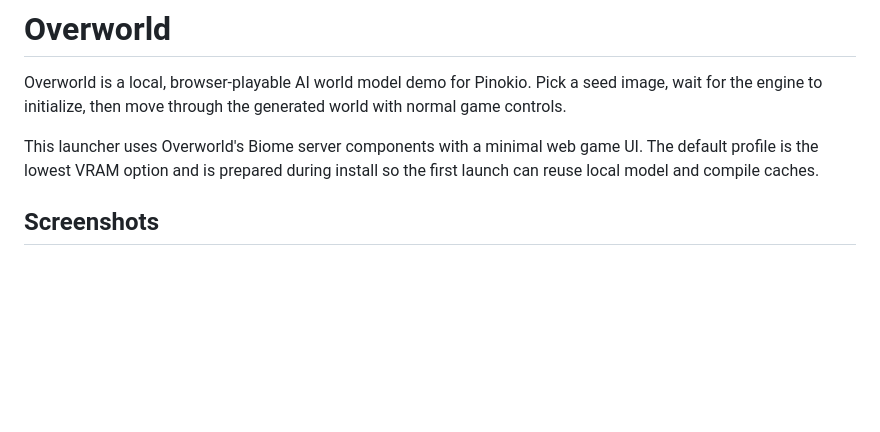
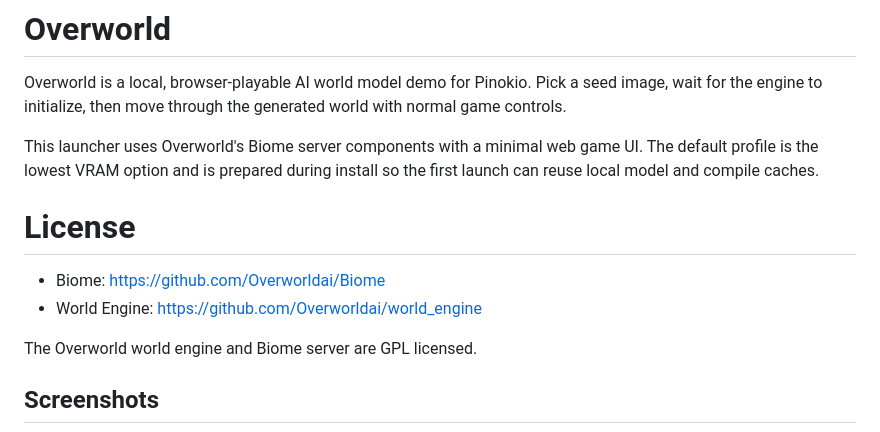
Before and after one commit to cocktailpeanut/overworld.pinokio, a Markdown page: README.md, the part around the change. GitHub-like rendering; blank space fills up the shorter version.

Commit message:
Update README with license details
Added license information for Biome and World Engine.

```diff
--- a/README.md
+++ b/README.md
@@ -3,6 +3,13 @@
 Overworld is a local, browser-playable AI world model demo for Pinokio. Pick a seed image, wait for the engine to initialize, then move through the generated world with normal game controls.
 
 This launcher uses Overworld's Biome server components with a minimal web game UI. The default profile is the lowest VRAM option and is prepared during install so the first launch can reuse local model and compile caches.
+
+# License
+
+- Biome: https://github.com/Overworldai/Biome
+- World Engine: https://github.com/Overworldai/world_engine
+
+The Overworld world engine and Biome server are GPL licensed.
 
 ## Screenshots
 
```
